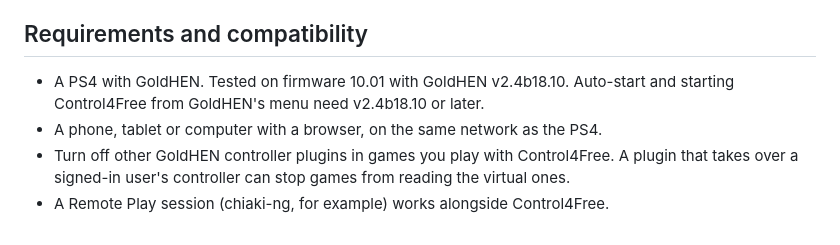
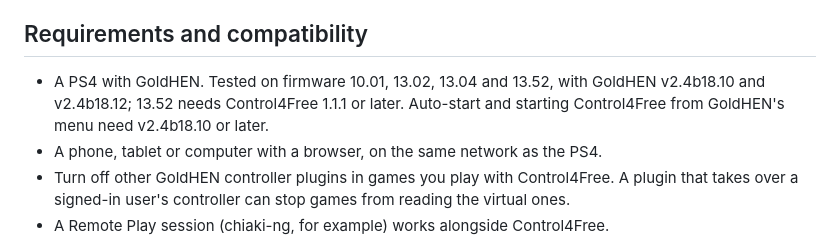
Before and after one commit to MoHadiShibli/Control4Free, a Markdown page: README.md, the part around the change. Drawn GitHub-style.

```diff
--- a/README.md
+++ b/README.md
@@ -82,8 +82,9 @@ New to GoldHEN packages? The **[installation guide](docs/installation.md)** walk
 
 ## Requirements and compatibility
 
-- A PS4 with GoldHEN. Tested on firmware 10.01 with GoldHEN v2.4b18.10. Auto-start and starting Control4Free
-  from GoldHEN's menu need v2.4b18.10 or later.
+- A PS4 with GoldHEN. Tested on firmware 10.01, 13.02, 13.04 and 13.52, with GoldHEN v2.4b18.10 and
+  v2.4b18.12; 13.52 needs Control4Free 1.1.1 or later. Auto-start and starting Control4Free from GoldHEN's
+  menu need v2.4b18.10 or later.
 - A phone, tablet or computer with a browser, on the same network as the PS4.
 - Turn off other GoldHEN controller plugins in games you play with Control4Free. A plugin that takes over a
   signed-in user's controller can stop games from reading the virtual ones.
```
Also changed, not shown: docs/installation.md (+18 -4 lines), docs/troubleshooting.md (+10 -5 lines).
